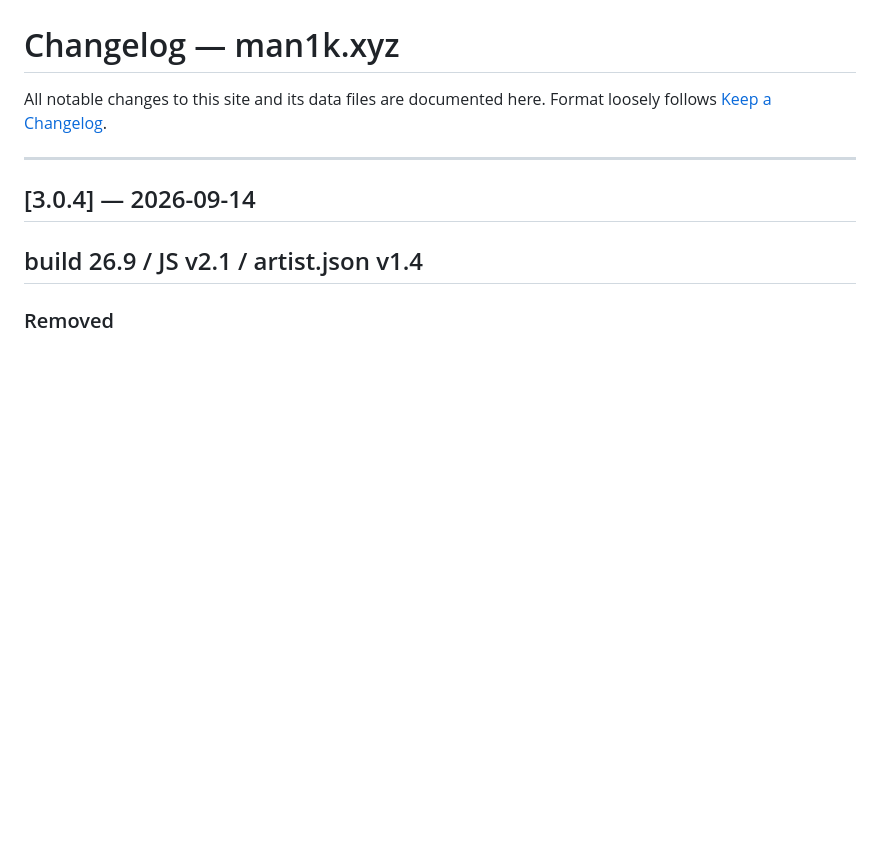
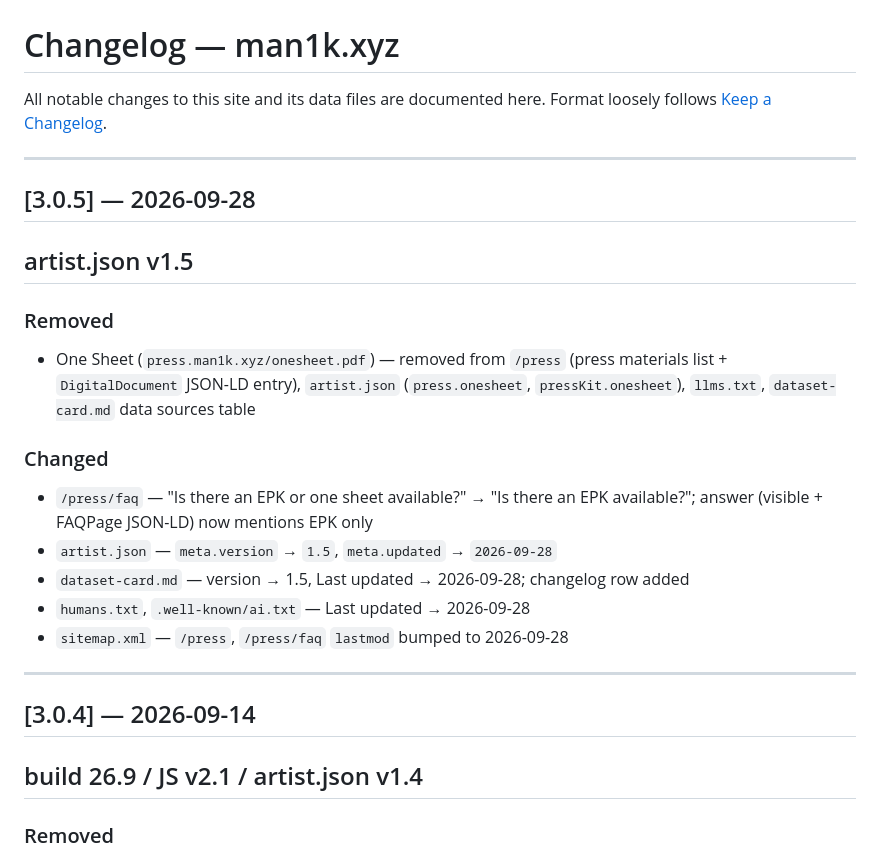
Before and after one commit to maniiik666/man1k.xyz, a Markdown page: .github/changelog.md, the part around the change. GitHub-like rendering; blank space fills up the shorter version.

```diff
--- a/.github/changelog.md
+++ b/.github/changelog.md
@@ -2,6 +2,21 @@
 
 All notable changes to this site and its data files are documented here.
 Format loosely follows [Keep a Changelog](https://keepachangelog.com/en/1.0.0/).
+
+---
+
+## [3.0.5] — 2026-09-28
+## artist.json v1.5
+
+### Removed
+- One Sheet (`press.man1k.xyz/onesheet.pdf`) — removed from `/press` (press materials list + `DigitalDocument` JSON-LD entry), `artist.json` (`press.onesheet`, `pressKit.onesheet`), `llms.txt`, `dataset-card.md` data sources table
+
+### Changed
+- `/press/faq` — "Is there an EPK or one sheet available?" → "Is there an EPK available?"; answer (visible + FAQPage JSON-LD) now mentions EPK only
+- `artist.json` — `meta.version` → `1.5`, `meta.updated` → `2026-09-28`
+- `dataset-card.md` — version → 1.5, Last updated → 2026-09-28; changelog row added
+- `humans.txt`, `.well-known/ai.txt` — Last updated → 2026-09-28
+- `sitemap.xml` — `/press`, `/press/faq` `lastmod` bumped to 2026-09-28
 
 ---
 
```
